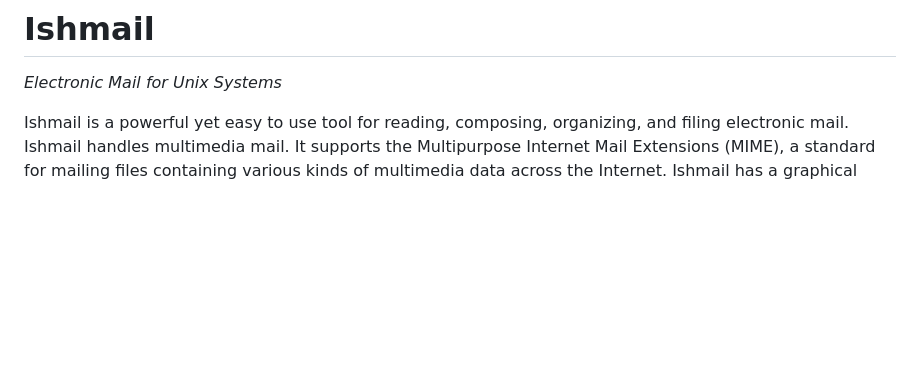
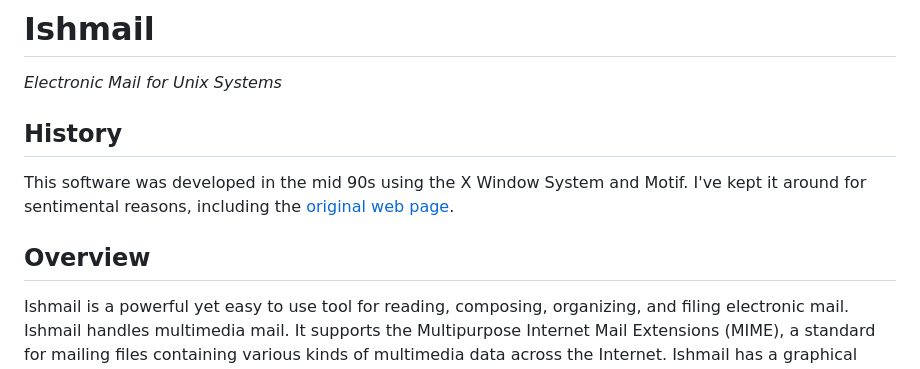
Before and after one commit to excitom/ishmail, a Markdown page: README.md, the part around the change. Drawn GitHub-style; blank space fills up the shorter version.

```diff
--- a/README.md
+++ b/README.md
@@ -1,6 +1,12 @@
 # Ishmail
 
 *Electronic Mail for Unix Systems*
+
+## History
+
+This software was developed in the mid 90s using the X Window System and Motif. I've kept it around for sentimental reasons, including the [original web page](https://ishmail.com).
+
+## Overview
 
 Ishmail is a powerful yet easy to use tool for reading, composing, organizing, and filing electronic mail. Ishmail handles multimedia mail. It supports the Multipurpose Internet Mail Extensions (MIME), a standard for mailing files containing various kinds of multimedia data across the Internet. Ishmail has a graphical user interface, built using the X Window System and OSF/Motif. It is compatible with the CDE Desktop. Ishmail is available for a variety of Unix systems, including:
 
```
